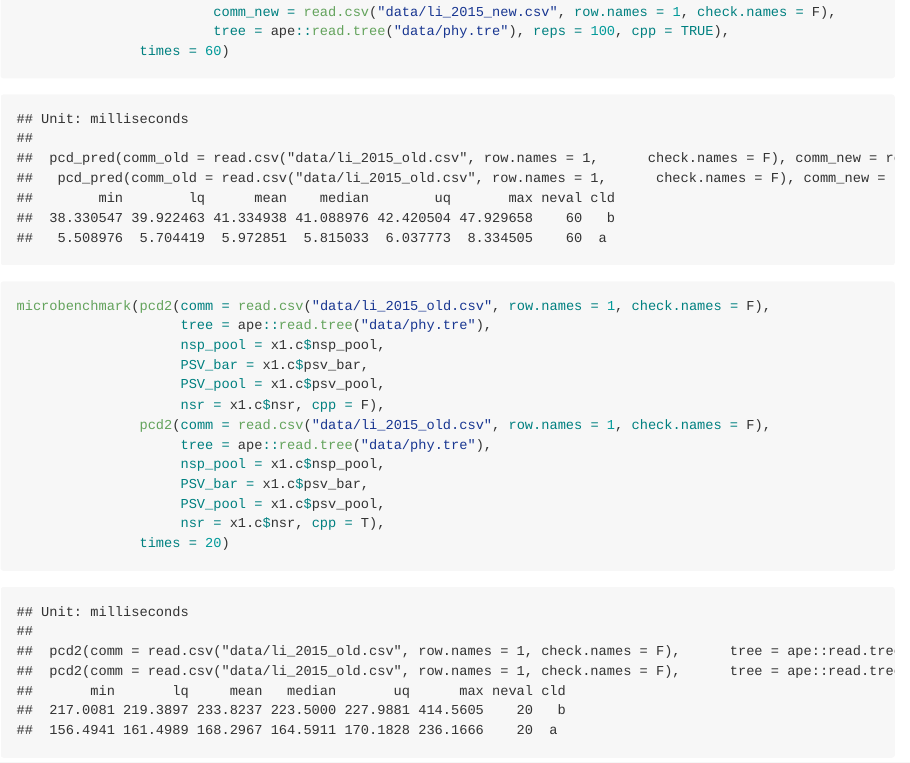
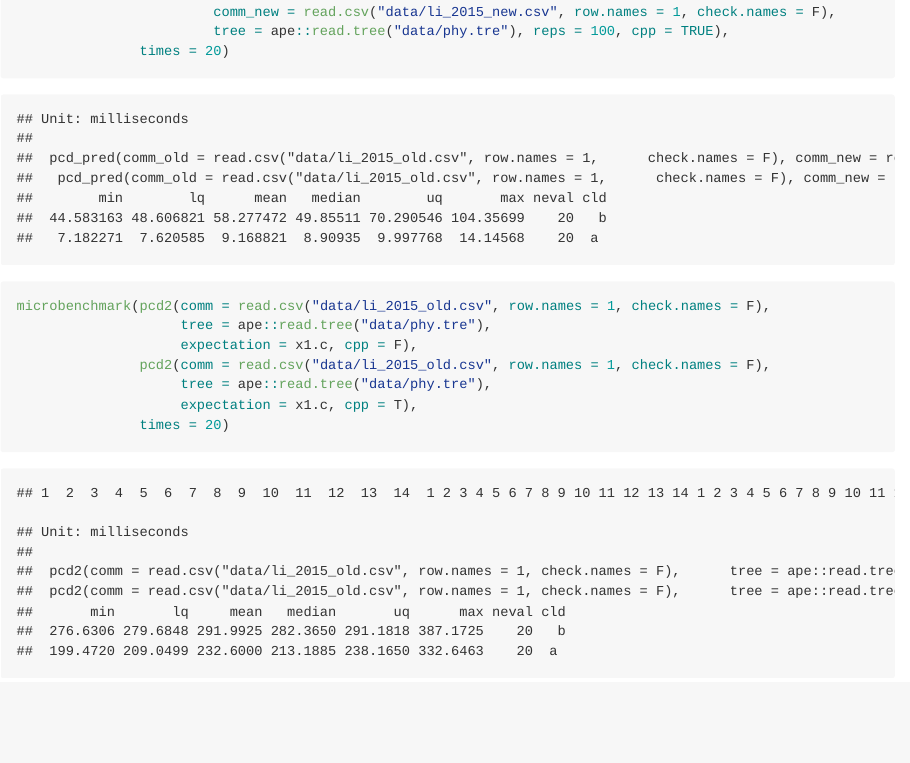
Before and after one commit to daijiang/dli55, an R Markdown document (README.Rmd): the page in a window 1100 px wide, from 1200 px down. The pictures show the output file README.md that the author committed with the source, drawn offline in the style of GitHub.

Commit message:
update readme's pcd2 function

````diff
--- a/README.Rmd
+++ b/README.Rmd
@@ -30,18 +30,12 @@ microbenchmark(pcd_pred(comm_old = read.csv("data/li_2015_old.csv", row.names =
                pcd_pred(comm_old = read.csv("data/li_2015_old.csv", row.names = 1, check.names = F),
                         comm_new = read.csv("data/li_2015_new.csv", row.names = 1, check.names = F),
                         tree = ape::read.tree("data/phy.tre"), reps = 100, cpp = TRUE),
-               times = 60)
+               times = 20)
 microbenchmark(pcd2(comm = read.csv("data/li_2015_old.csv", row.names = 1, check.names = F),
                     tree = ape::read.tree("data/phy.tre"),
-                    nsp_pool = x1.c$nsp_pool,
-                    PSV_bar = x1.c$psv_bar,
-                    PSV_pool = x1.c$psv_pool,
-                    nsr = x1.c$nsr, cpp = F),
+                    expectation = x1.c, cpp = F),
                pcd2(comm = read.csv("data/li_2015_old.csv", row.names = 1, check.names = F),
                     tree = ape::read.tree("data/phy.tre"),
-                    nsp_pool = x1.c$nsp_pool,
-                    PSV_bar = x1.c$psv_bar,
-                    PSV_pool = x1.c$psv_pool,
-                    nsr = x1.c$nsr, cpp = T),
+                    expectation = x1.c, cpp = T),
                times = 20)
 ```
````
Also changed, not shown: README.md.
